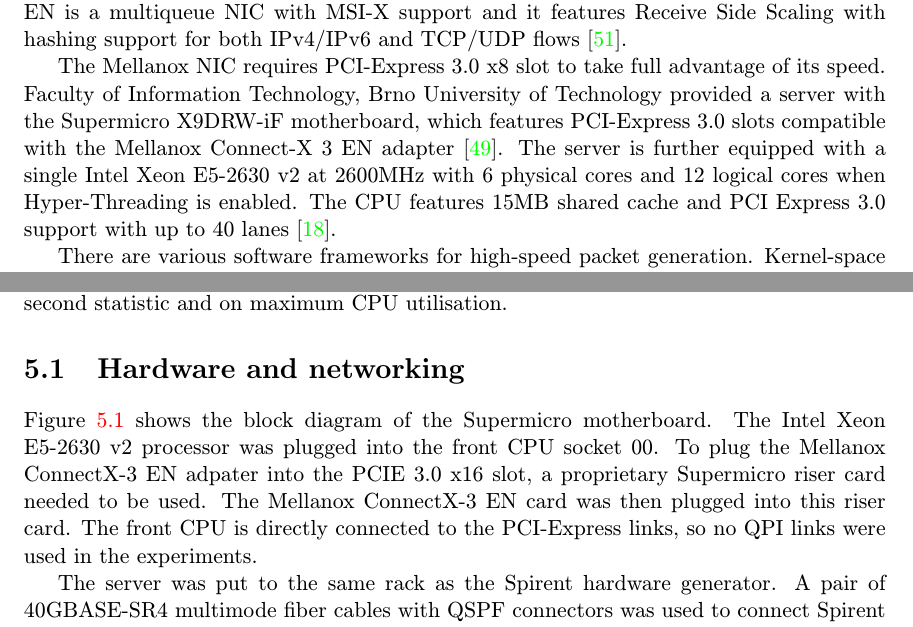
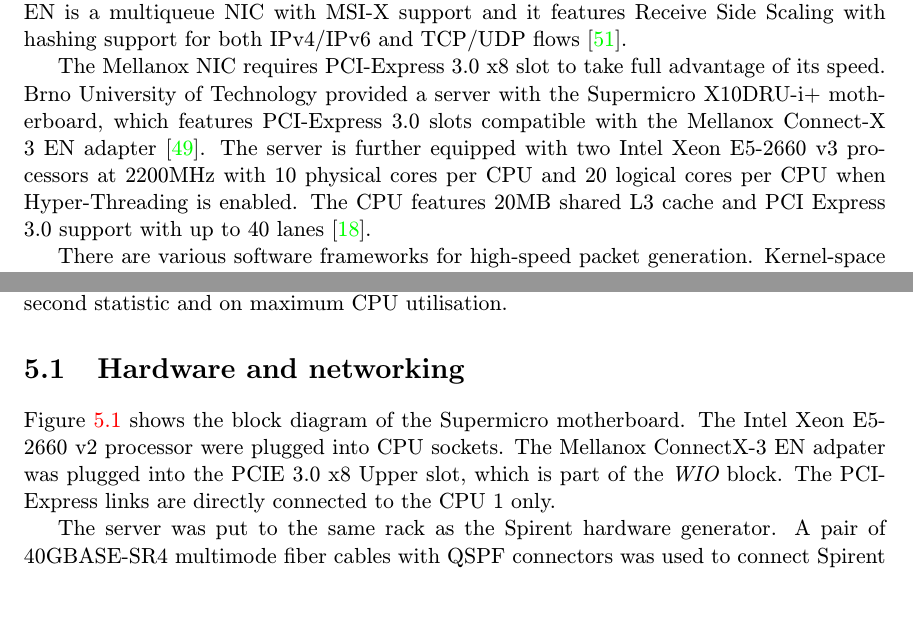
Before and after one commit to jlusticky/Master-thesis, a LaTeX thesis (tex/projekt.tex, which reads tex/analysis/hardware.tex, tex/setup/hardware.tex): two parts of pages 32 and 40 of 64 before the commit and two parts of pages 32 and 40 of 65 after it, joined at a grey line, cut so that both start at the same text, the shorter picture padded with empty space. Compiled offline with pdfLaTeX.

Commit message:
new motherboard

```diff
--- a/tex/analysis/hardware.tex
+++ b/tex/analysis/hardware.tex
@@ -12,12 +12,12 @@
 and it features Receive Side Scaling with hashing support for both IPv4/IPv6 and TCP/UDP flows~\cite{mellanox-user-manual}.
 
 The Mellanox NIC requires PCI-Express 3.0 x8 slot to take full advantage of its speed.
-Faculty of Information Technology, Brno University of Technology provided a server with
-the Supermicro X9DRW-iF motherboard, which
+Brno University of Technology provided a server with
+the Supermicro X10DRU-i+ motherboard, which
 features PCI-Express 3.0 slots compatible with the Mellanox Connect-X 3 EN adapter~\cite{supermicro-board}.
-The server is further equipped with a single Intel Xeon E5-2630 v2 at 2600MHz with 6 physical cores
-and 12 logical cores when Hyper-Threading is enabled.
-The CPU features 15MB shared cache and PCI Express 3.0 support with up to 40 lanes~\cite{intel-xeon-cpu}.
+The server is further equipped with two Intel Xeon E5-2660 v3 processors at 2200MHz with 10 physical cores per CPU
+and 20 logical cores per CPU when Hyper-Threading is enabled.
+The CPU features 20MB shared L3 cache and PCI Express 3.0 support with up to 40 lanes~\cite{intel-xeon-cpu}.
 
 There are various software frameworks for high-speed packet generation.
 Kernel-space frameworks are expected to outperform user-space tools, which would always introduce some necessary delays.
--- a/tex/setup/hardware.tex
+++ b/tex/setup/hardware.tex
@@ -3,10 +3,9 @@
 
 \section{Hardware and networking}\label{sec:setup-hardware}
 Figure~\ref{fig:setup-supermicro-board} shows the block diagram of the Supermicro motherboard.
-The Intel Xeon E5-2630 v2 processor was plugged into the front CPU socket 00.
-To plug the Mellanox ConnectX-3 EN adpater into the PCIE 3.0 x16 slot,
-a proprietary Supermicro riser card needed to be used.
-The Mellanox ConnectX-3 EN card was then plugged into this riser card.
-The front CPU is directly connected to the PCI-Express links, so no QPI links were used in the experiments.
+The Intel Xeon E5-2660 v2 processor were plugged into CPU sockets.
+The Mellanox ConnectX-3 EN adpater was plugged into the PCIE 3.0 x8 Upper slot,
+which is part of the {\it{WIO}} block.
+The PCI-Express links are directly connected to the CPU~1 only.
 \begin{figure}
 	\centering
```
Also changed, not shown: tex/conclusion.tex (added, +31 -0 lines), tex/literatura.bib (+4 -4 lines), tex/obsah.tex (+1 -28 lines), tex/fig/supermicro-x10drui.png (renamed from tex/fig/x10drui.png), tex/setup/hardware.tex (2 more changed lines).
